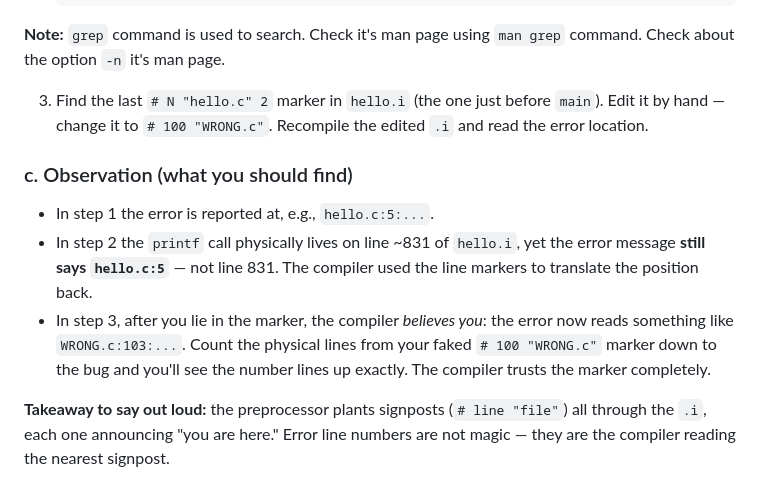
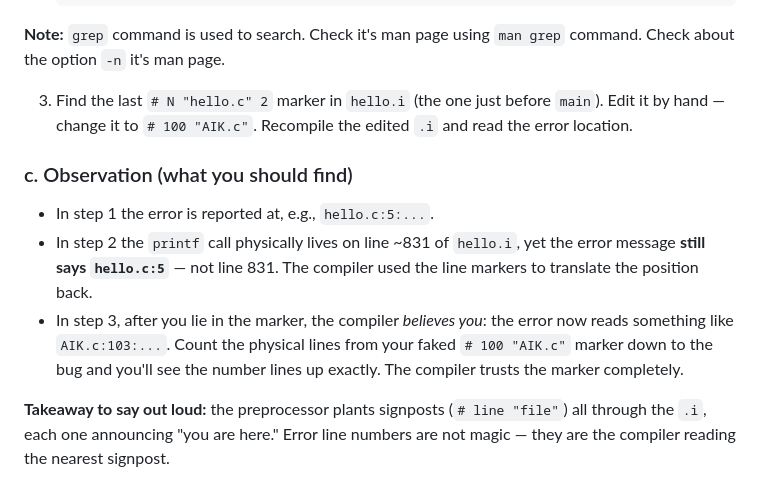
Before and after one commit to aikaryashala/june1st2026, a Markdown page: docs/task4/compilation_intermediate_files_worksheet.md, the part around the change. GitHub-like rendering.

Commit message:
our file

```diff
--- a/docs/task4/compilation_intermediate_files_worksheet.md
+++ b/docs/task4/compilation_intermediate_files_worksheet.md
@@ -168,7 +168,7 @@ The flags (optional) are hints:
   **Note:** `grep` command is used to search. Check it's man page using `man grep` command. Check about the option `-n` it's man page.
 
 3. Find the last `# N "hello.c" 2` marker in `hello.i` (the one just before
-   `main`). Edit it by hand — change it to `# 100 "WRONG.c"`. Recompile the
+   `main`). Edit it by hand — change it to `# 100 "AIK.c"`. Recompile the
    edited `.i` and read the error location.
 
 ### c. Observation (what you should find)
@@ -178,8 +178,8 @@ The flags (optional) are hints:
   error message **still says `hello.c:5`** — not line 831. The compiler used the
   line markers to translate the position back.
 - In step 3, after you lie in the marker, the compiler *believes you*: the error
-  now reads something like `WRONG.c:103:...`. Count the physical lines from your
-  faked `# 100 "WRONG.c"` marker down to the bug and you'll see the number lines
+  now reads something like `AIK.c:103:...`. Count the physical lines from your
+  faked `# 100 "AIK.c"` marker down to the bug and you'll see the number lines
   up exactly. The compiler trusts the marker completely.
 
 **Takeaway to say out loud:** the preprocessor plants signposts
```
